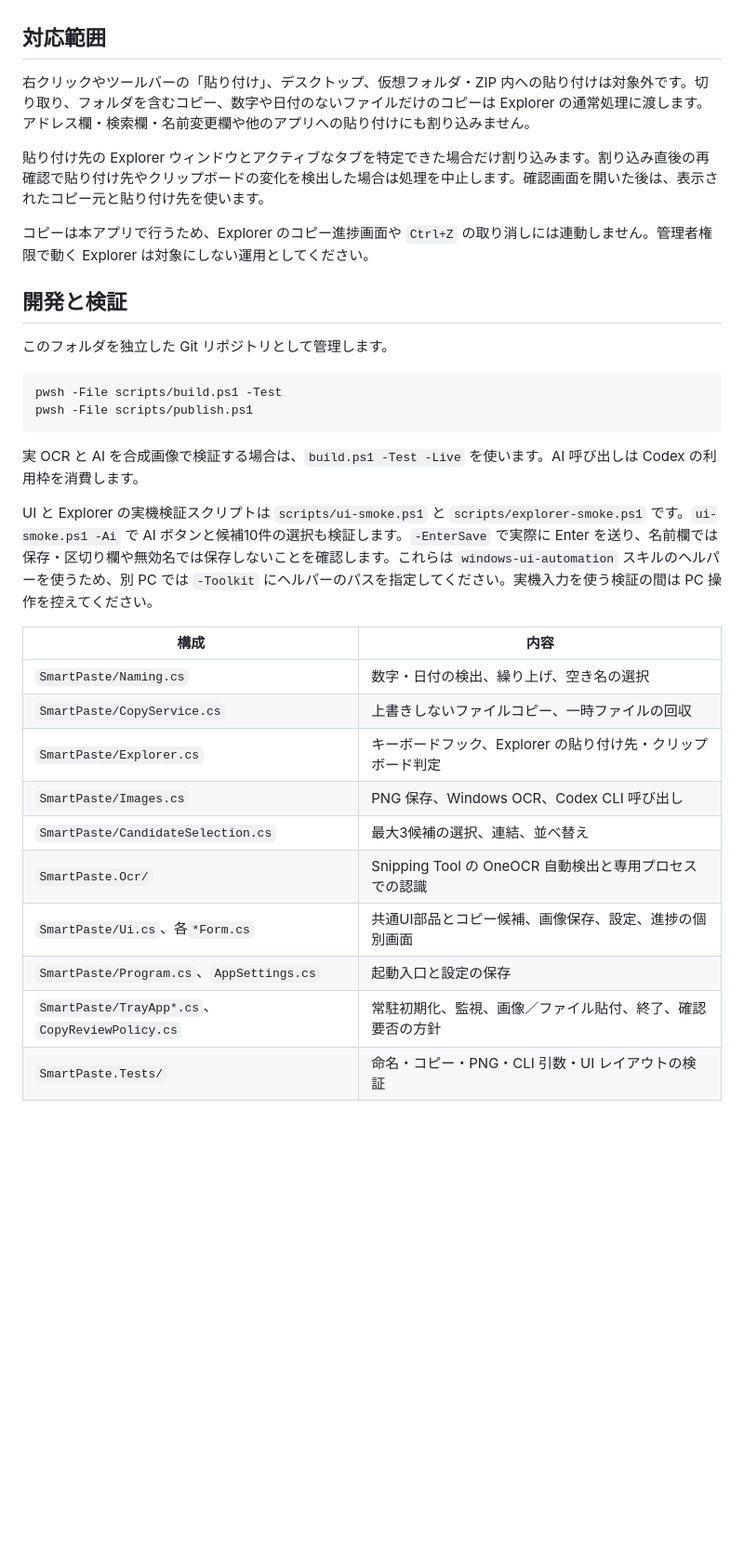
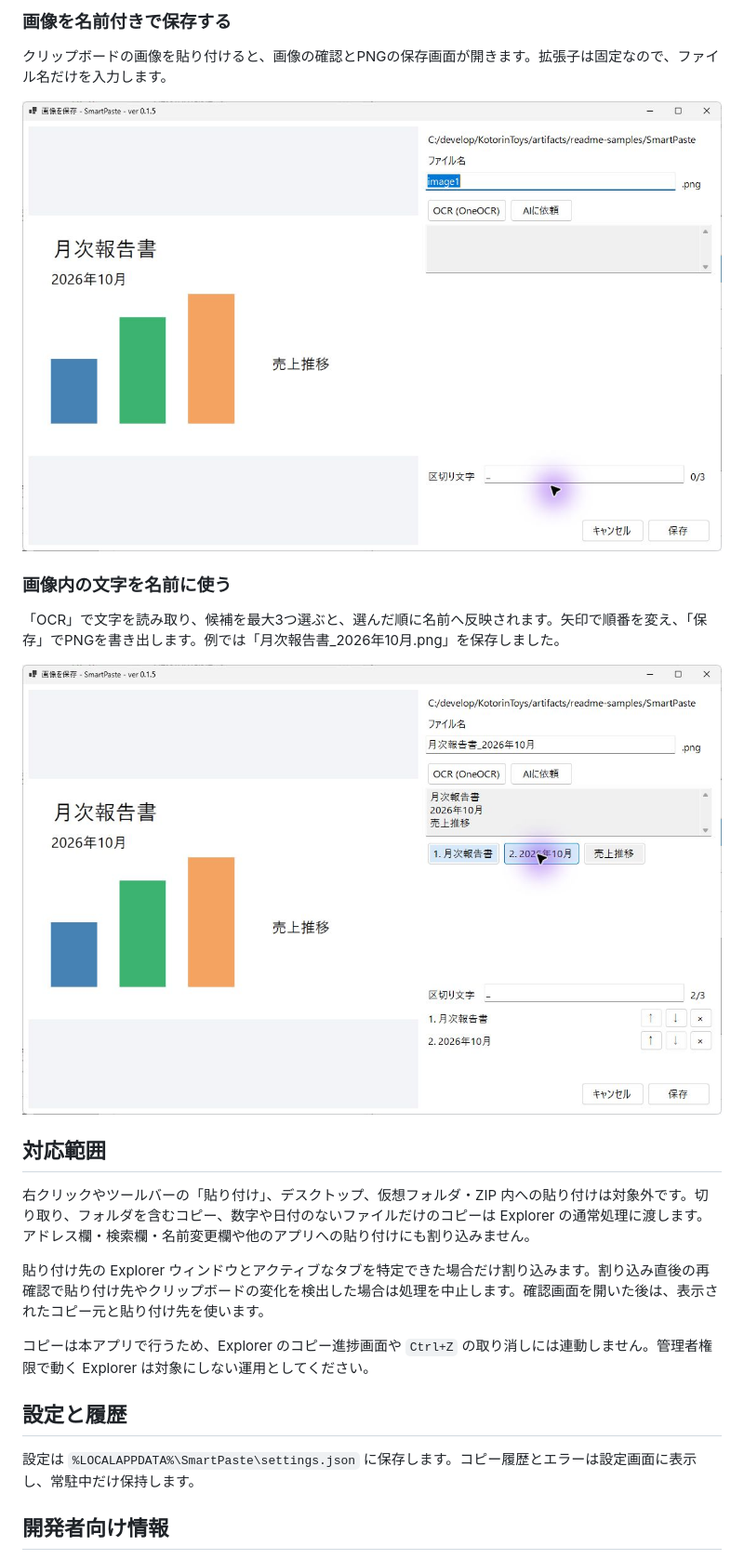
Before and after one commit to KotorinChunChun/SmartPaste, a Markdown page: README.md, the part around one of its changes. Shown at 93% size. GitHub-like rendering; pictures changed too: docs/images/readme/05-image.png (added), docs/images/readme/06-ocr-result.png (added); blank space fills up the shorter version.

````diff
--- a/README.md
+++ b/README.md
@@ -72,3 +100,15 @@ Explorer でファイルをコピーし、貼り付け先のファイル一覧
+### 画像を名前付きで保存する
+
+クリップボードの画像を貼り付けると、画像の確認とPNGの保存画面が開きます。拡張子は固定なので、ファイル名だけを入力します。
+
+![画像のプレビューと保存名の入力](docs/images/readme/05-image.png)
+
+### 画像内の文字を名前に使う
+
+「OCR」で文字を読み取り、候補を最大3つ選ぶと、選んだ順に名前へ反映されます。矢印で順番を変え、「保存」でPNGを書き出します。例では「月次報告書_2026年10月.png」を保存しました。
+
+![OCR候補2つをファイル名に反映した結果](docs/images/readme/06-ocr-result.png)
+
 ## 対応範囲
 
 右クリックやツールバーの「貼り付け」、デスクトップ、仮想フォルダ・ZIP 内への貼り付けは対象外です。切り取り、フォルダを含むコピー、数字や日付のないファイルだけのコピーは Explorer の通常処理に渡します。アドレス欄・検索欄・名前変更欄や他のアプリへの貼り付けにも割り込みません。
@@ -77,29 +117,9 @@ Explorer でファイルをコピーし、貼り付け先のファイル一覧
 
 コピーは本アプリで行うため、Explorer のコピー進捗画面や `Ctrl+Z` の取り消しには連動しません。管理者権限で動く Explorer は対象にしない運用としてください。
 
-## 開発と検証
+## 設定と履歴
 
-このフォルダを独立した Git リポジトリとして管理します。
+設定は `%LOCALAPPDATA%\SmartPaste\settings.json` に保存します。コピー履歴とエラーは設定画面に表示し、常駐中だけ保持します。
 
-```powershell
-pwsh -File scripts/build.ps1 -Test
-pwsh -File scripts/publish.ps1
-```
+## 開発者向け情報
 
-実 OCR と AI を合成画像で検証する場合は、`build.ps1 -Test -Live` を使います。AI 呼び出しは Codex の利用枠を消費します。
-
-UI と Explorer の実機検証スクリプトは `scripts/ui-smoke.ps1` と `scripts/explorer-smoke.ps1` です。`ui-smoke.ps1 -Ai` で AI ボタンと候補10件の選択も検証します。`-EnterSave` で実際に Enter を送り、名前欄では保存・区切り欄や無効名では保存しないことを確認します。これらは `windows-ui-automation` スキルのヘルパーを使うため、別 PC では `-Toolkit` にヘルパーのパスを指定してください。実機入力を使う検証の間は PC 操作を控えてください。
-
-| 構成 | 内容 |
-| --- | --- |
-| `SmartPaste/Naming.cs` | 数字・日付の検出、繰り上げ、空き名の選択 |
-| `SmartPaste/CopyService.cs` | 上書きしないファイルコピー、一時ファイルの回収 |
-| `SmartPaste/Explorer.cs` | キーボードフック、Explorer の貼り付け先・クリップボード判定 |
-| `SmartPaste/Images.cs` | PNG 保存、Windows OCR、Codex CLI 呼び出し |
-| `SmartPaste/CandidateSelection.cs` | 最大3候補の選択、連結、並べ替え |
-| `SmartPaste.Ocr/` | Snipping Tool の OneOCR 自動検出と専用プロセスでの認識 |
-| `SmartPaste/Ui.cs`、各`*Form.cs` | 共通UI部品とコピー候補、画像保存、設定、進捗の個別画面 |
-| `SmartPaste/Program.cs`、`AppSettings.cs` | 起動入口と設定の保存 |
-| `SmartPaste/TrayApp*.cs`、`CopyReviewPolicy.cs` | 常駐初期化、監視、画像／ファイル貼付、終了、確認要否の方針 |
-| `SmartPaste.Tests/` | 命名・コピー・PNG・CLI 引数・UI レイアウトの検証 |
-
````
Also changed, not shown: other parts of README.md (+29 -20 lines), docs/DEVELOPERS_GUIDE.md (added, +38 -0 lines), docs/images/readme/01-settings.png (added), docs/images/readme/02-copy-plan.png (added), docs/images/readme/03-renumber.png (added), docs/images/readme/04-date.png (added).
